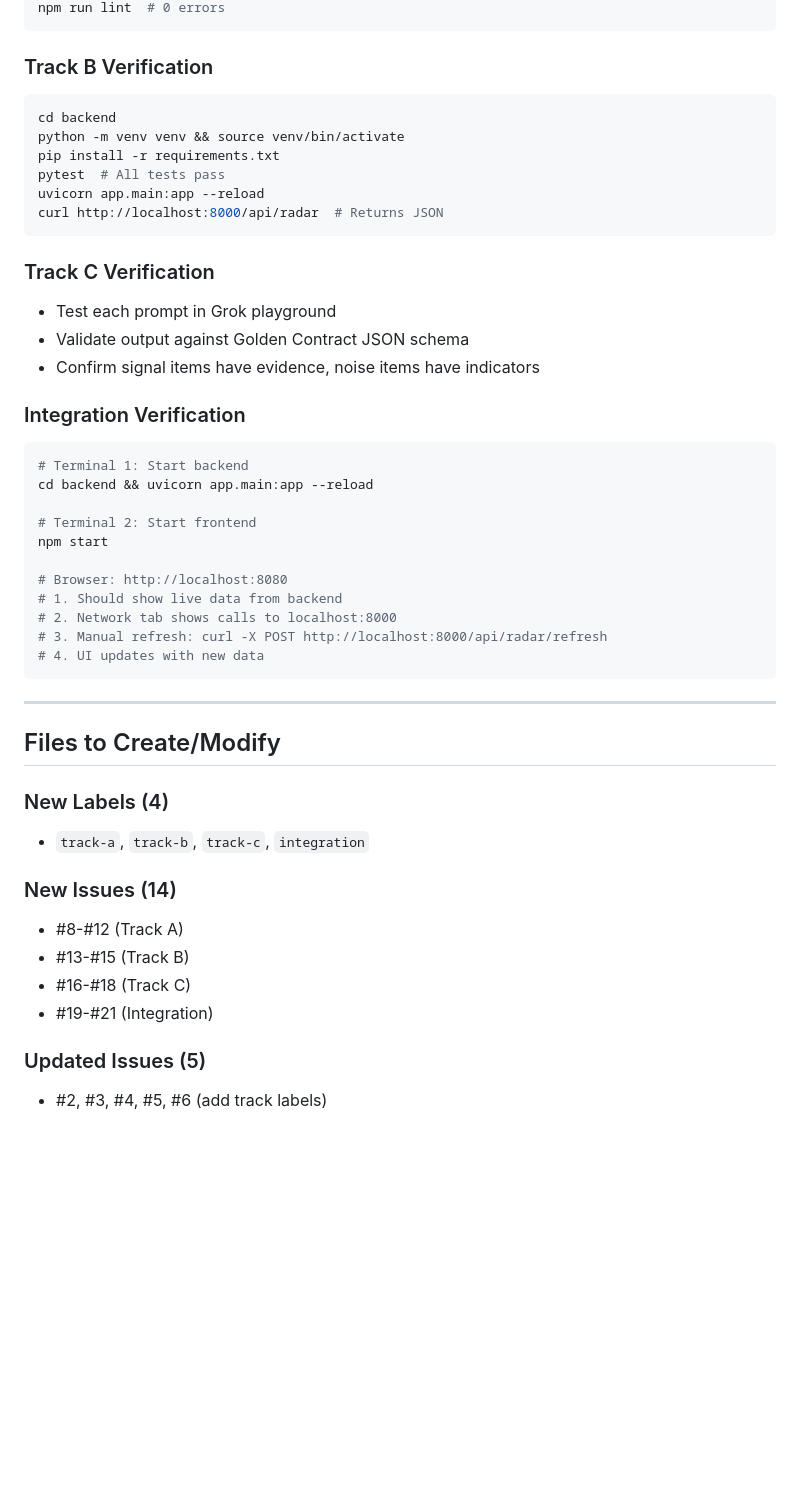
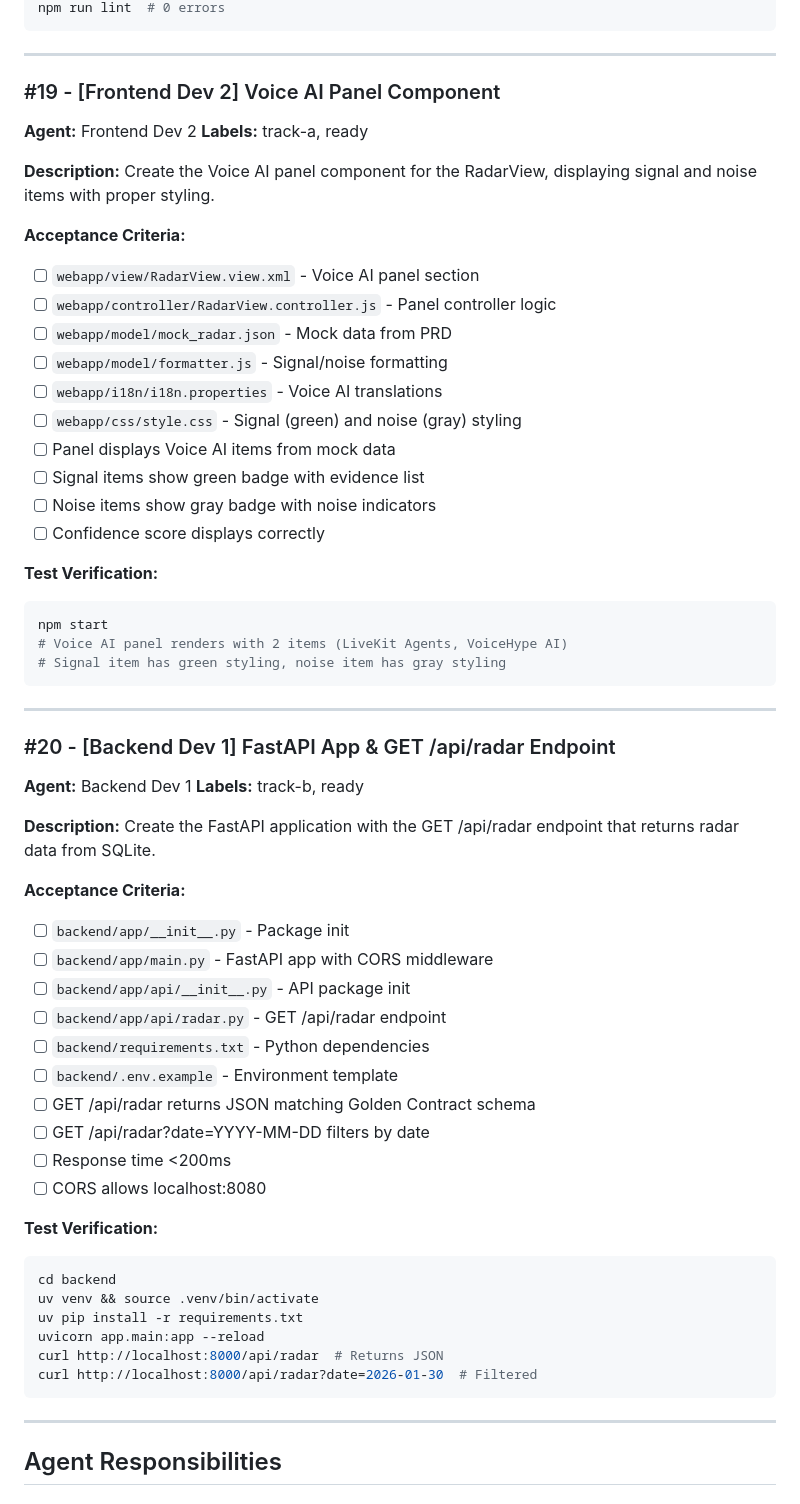
Before and after one commit to guilherme-segantini/productivity-demo, a Markdown page: TASKS.md, the part around one of its changes. Rendered like a GitHub page; blank space fills up the shorter version.

````diff
--- a/TASKS.md
+++ b/TASKS.md
@@ -133,48 +74,68 @@ cd webapp && npm install && npm start
 npm run lint  # 0 errors
-```
-
-### Track B Verification
-```bash
-cd backend
-python -m venv venv && source venv/bin/activate
-pip install -r requirements.txt
-pytest  # All tests pass
-uvicorn app.main:app --reload
-curl http://localhost:8000/api/radar  # Returns JSON
-```
-
-### Track C Verification
-- Test each prompt in Grok playground
-- Validate output against Golden Contract JSON schema
-- Confirm signal items have evidence, noise items have indicators
-
-### Integration Verification
-```bash
-# Terminal 1: Start backend
-cd backend && uvicorn app.main:app --reload
-
-# Terminal 2: Start frontend
-npm start
-
-# Browser: http://localhost:8080
-# 1. Should show live data from backend
-# 2. Network tab shows calls to localhost:8000
-# 3. Manual refresh: curl -X POST http://localhost:8000/api/radar/refresh
-# 4. UI updates with new data
 ```
 
 ---
 
-## Files to Create/Modify
+### #19 - [Frontend Dev 2] Voice AI Panel Component
 
-### New Labels (4)
-- `track-a`, `track-b`, `track-c`, `integration`
+**Agent:** Frontend Dev 2
+**Labels:** track-a, ready
 
-### New Issues (14)
-- #8-#12 (Track A)
-- #13-#15 (Track B)
-- #16-#18 (Track C)
-- #19-#21 (Integration)
+**Description:**
+Create the Voice AI panel component for the RadarView, displaying signal and noise items with proper styling.
 
-### Updated Issues (5)
-- #2, #3, #4, #5, #6 (add track labels)
+**Acceptance Criteria:**
+- [ ] `webapp/view/RadarView.view.xml` - Voice AI panel section
+- [ ] `webapp/controller/RadarView.controller.js` - Panel controller logic
+- [ ] `webapp/model/mock_radar.json` - Mock data from PRD
+- [ ] `webapp/model/formatter.js` - Signal/noise formatting
+- [ ] `webapp/i18n/i18n.properties` - Voice AI translations
+- [ ] `webapp/css/style.css` - Signal (green) and noise (gray) styling
+- [ ] Panel displays Voice AI items from mock data
+- [ ] Signal items show green badge with evidence list
+- [ ] Noise items show gray badge with noise indicators
+- [ ] Confidence score displays correctly
+
+**Test Verification:**
+```bash
+npm start
+# Voice AI panel renders with 2 items (LiveKit Agents, VoiceHype AI)
+# Signal item has green styling, noise item has gray styling
+```
+
+---
+
+### #20 - [Backend Dev 1] FastAPI App & GET /api/radar Endpoint
+
+**Agent:** Backend Dev 1
+**Labels:** track-b, ready
+
+**Description:**
+Create the FastAPI application with the GET /api/radar endpoint that returns radar data from SQLite.
+
+**Acceptance Criteria:**
+- [ ] `backend/app/__init__.py` - Package init
+- [ ] `backend/app/main.py` - FastAPI app with CORS middleware
+- [ ] `backend/app/api/__init__.py` - API package init
+- [ ] `backend/app/api/radar.py` - GET /api/radar endpoint
+- [ ] `backend/requirements.txt` - Python dependencies
+- [ ] `backend/.env.example` - Environment template
+- [ ] GET /api/radar returns JSON matching Golden Contract schema
+- [ ] GET /api/radar?date=YYYY-MM-DD filters by date
+- [ ] Response time <200ms
+- [ ] CORS allows localhost:8080
+
+**Test Verification:**
+```bash
+cd backend
+uv venv && source .venv/bin/activate
+uv pip install -r requirements.txt
+uvicorn app.main:app --reload
+curl http://localhost:8000/api/radar  # Returns JSON
+curl http://localhost:8000/api/radar?date=2026-01-30  # Filtered
+```
+
+---
+
+## Agent Responsibilities
+
````
Also changed, not shown: other parts of TASKS.md (+149 -110 lines).
